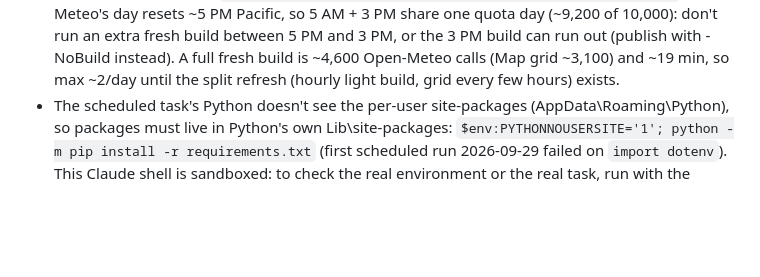
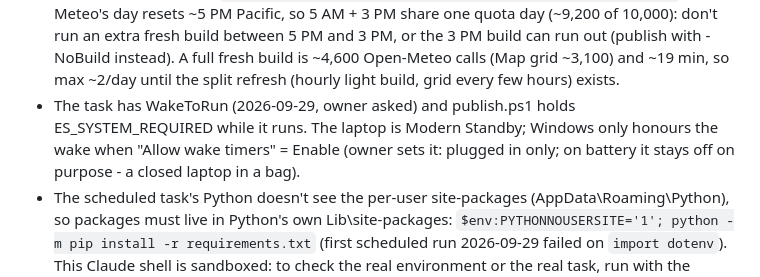
Before and after one commit to aaronmaddenjk/oregon-weather-dashboard, a Markdown page: CLAUDE.md, the part around the change. Rendered like a GitHub page; blank space fills up the shorter version.

Commit message:
Notes: wake to run

```diff
--- a/CLAUDE.md
+++ b/CLAUDE.md
@@ -28,6 +28,9 @@ and asks for features in plain language. See README.md for data sources and dev
   between 5 PM and 3 PM, or the 3 PM build can run out (publish with -NoBuild instead).
   A full fresh build is ~4,600 Open-Meteo calls (Map grid ~3,100) and ~19 min, so max ~2/day
   until the split refresh (hourly light build, grid every few hours) exists.
+- The task has WakeToRun (2026-09-29, owner asked) and publish.ps1 holds ES_SYSTEM_REQUIRED while it
+  runs. The laptop is Modern Standby; Windows only honours the wake when "Allow wake timers" = Enable
+  (owner sets it: plugged in only; on battery it stays off on purpose - a closed laptop in a bag).
 - The scheduled task's Python doesn't see the per-user site-packages (AppData\Roaming\Python), so
   packages must live in Python's own Lib\site-packages: `$env:PYTHONNOUSERSITE='1'; python -m pip
   install -r requirements.txt` (first scheduled run 2026-09-29 failed on `import dotenv`). This Claude
```
